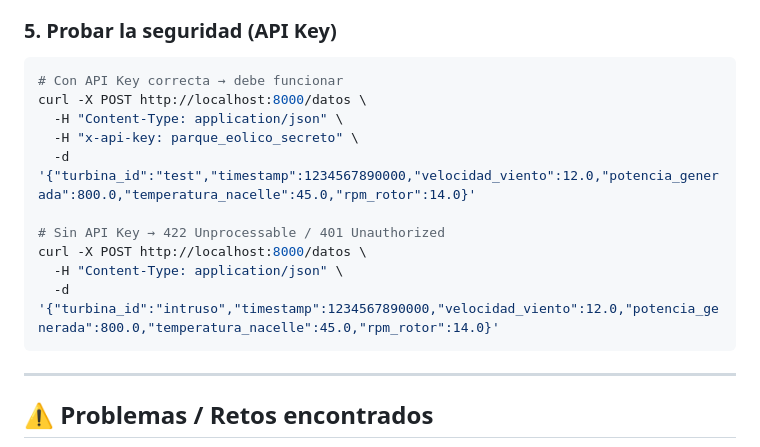
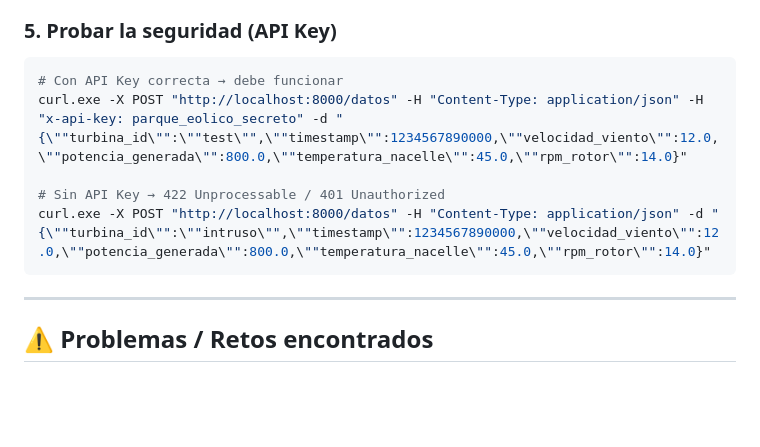
Before and after one commit to unaipini/reto3_envio, a Markdown page: README.md, the part around the change. GitHub-like rendering; blank space fills up the shorter version.

Commit message:
Corrección comandos curl

````diff
--- a/README.md
+++ b/README.md
@@ -101,15 +101,10 @@ GROUP BY minuto ORDER BY minuto DESC LIMIT 10;
 ### 5. Probar la seguridad (API Key)
 ```bash
 # Con API Key correcta → debe funcionar
-curl -X POST http://localhost:8000/datos \
-  -H "Content-Type: application/json" \
-  -H "x-api-key: parque_eolico_secreto" \
-  -d '{"turbina_id":"test","timestamp":1234567890000,"velocidad_viento":12.0,"potencia_generada":800.0,"temperatura_nacelle":45.0,"rpm_rotor":14.0}'
+curl.exe -X POST "http://localhost:8000/datos" -H "Content-Type: application/json" -H "x-api-key: parque_eolico_secreto" -d "{\""turbina_id\"":\""test\"",\""timestamp\"":1234567890000,\""velocidad_viento\"":12.0,\""potencia_generada\"":800.0,\""temperatura_nacelle\"":45.0,\""rpm_rotor\"":14.0}"
 
 # Sin API Key → 422 Unprocessable / 401 Unauthorized
-curl -X POST http://localhost:8000/datos \
-  -H "Content-Type: application/json" \
-  -d '{"turbina_id":"intruso","timestamp":1234567890000,"velocidad_viento":12.0,"potencia_generada":800.0,"temperatura_nacelle":45.0,"rpm_rotor":14.0}'
+curl.exe -X POST "http://localhost:8000/datos" -H "Content-Type: application/json" -d "{\""turbina_id\"":\""intruso\"",\""timestamp\"":1234567890000,\""velocidad_viento\"":12.0,\""potencia_generada\"":800.0,\""temperatura_nacelle\"":45.0,\""rpm_rotor\"":14.0}"
 ```
 
 ---
````
